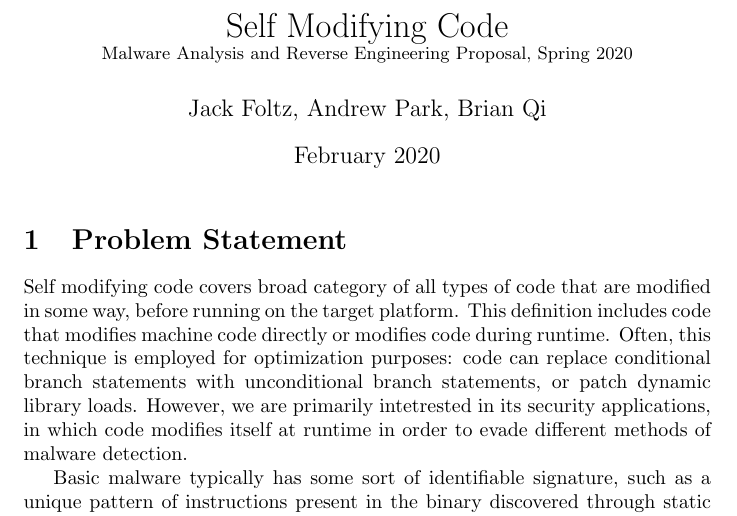
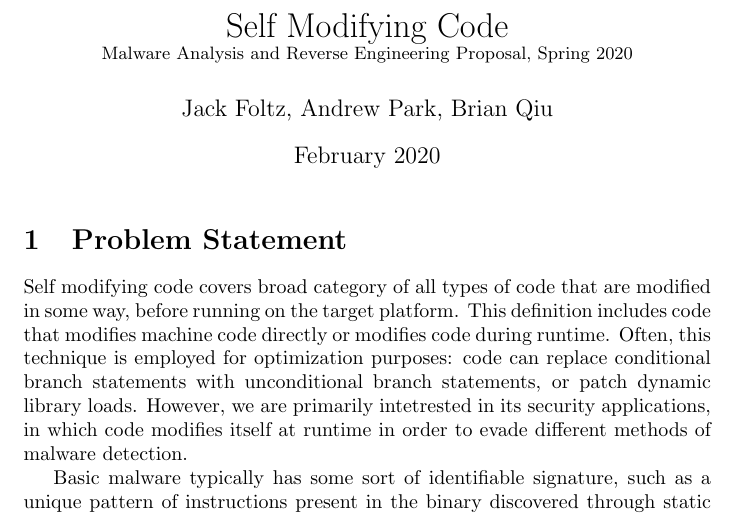
Before and after one commit to foltik/MARE, a LaTeX document (reports/proposal/proposal.tex): part of page 1 of 2, cut so that both start at the same text. Compiled offline with pdfLaTeX.

Commit message:
Brian's telegram name is wrong

```diff
--- a/reports/proposal/proposal.tex
+++ b/reports/proposal/proposal.tex
@@ -2,7 +2,7 @@
 \usepackage[utf8]{inputenc}
 
 \title{Self Modifying Code \\ \small Malware Analysis and Reverse Engineering Proposal, Spring 2020}
-\author{Jack Foltz, Andrew Park, Brian Qi}
+\author{Jack Foltz, Andrew Park, Brian Qiu}
 \date{February 2020}
 
 \usepackage{natbib}
```
